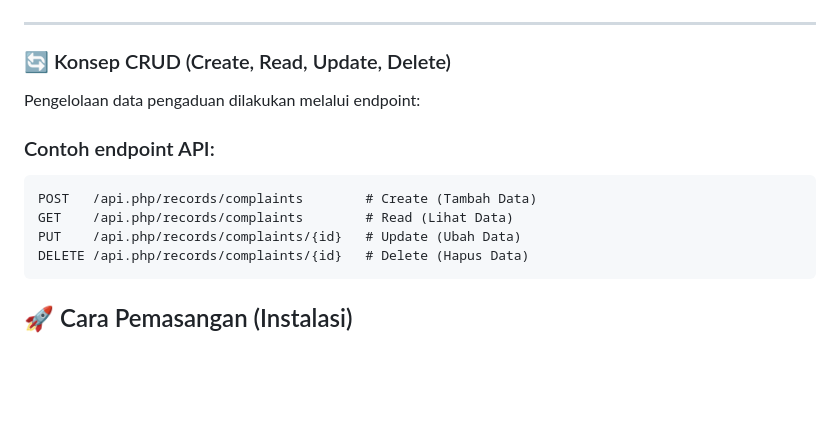
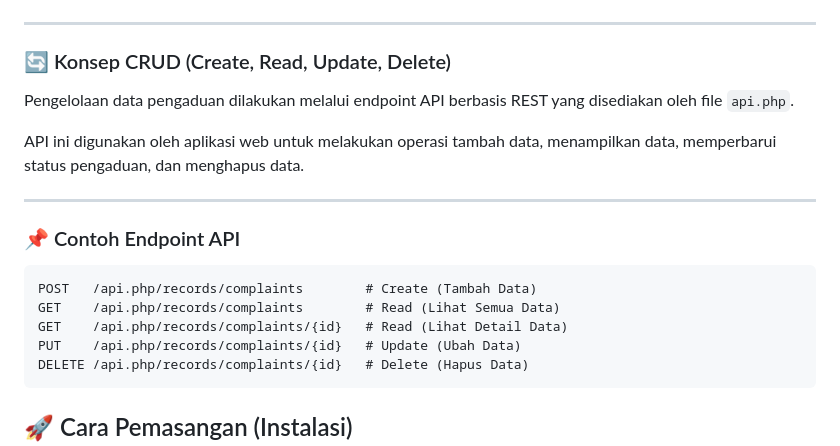
Before and after one commit to MikhaelPutraProject/pengaduan-mikhael, a Markdown page: README.md, the part around the change. Drawn GitHub-style; blank space fills up the shorter version.

````diff
--- a/README.md
+++ b/README.md
@@ -85,12 +85,20 @@ Database terdiri dari beberapa tabel utama berikut:
 
 ### 🔄 Konsep CRUD (Create, Read, Update, Delete)
 
-Pengelolaan data pengaduan dilakukan melalui endpoint:
+Pengelolaan data pengaduan dilakukan melalui endpoint API berbasis REST
+yang disediakan oleh file `api.php`.
 
-### Contoh endpoint API:
+API ini digunakan oleh aplikasi web untuk melakukan operasi tambah data,
+menampilkan data, memperbarui status pengaduan, dan menghapus data.
+
+---
+
+### 📌 Contoh Endpoint API
+
 ```http
 POST   /api.php/records/complaints        # Create (Tambah Data)
-GET    /api.php/records/complaints        # Read (Lihat Data)
+GET    /api.php/records/complaints        # Read (Lihat Semua Data)
+GET    /api.php/records/complaints/{id}   # Read (Lihat Detail Data)
 PUT    /api.php/records/complaints/{id}   # Update (Ubah Data)
 DELETE /api.php/records/complaints/{id}   # Delete (Hapus Data)
 ```
````
